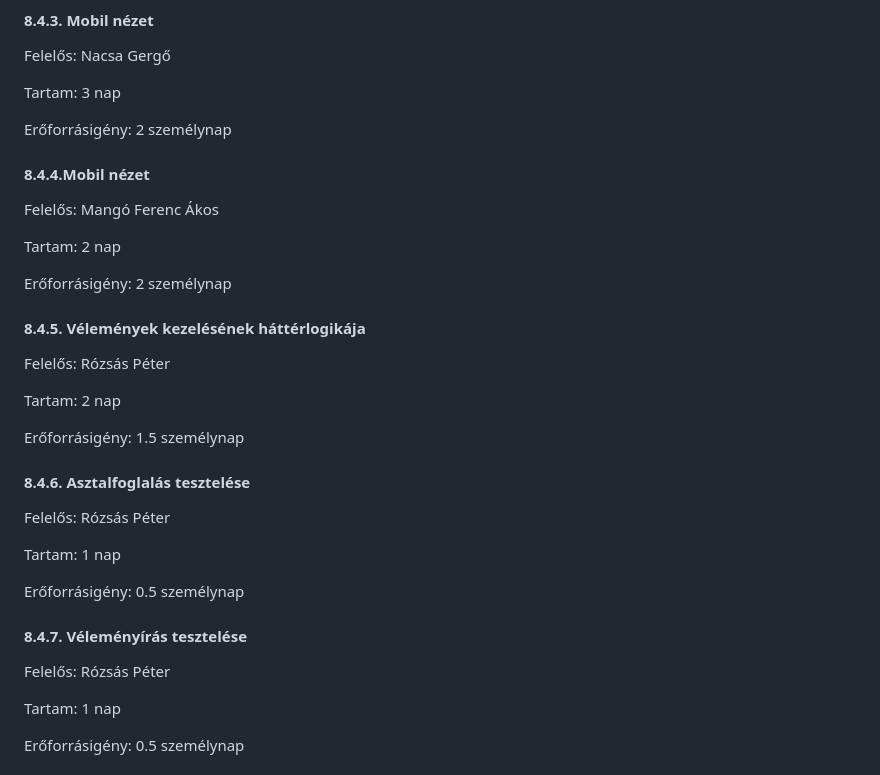
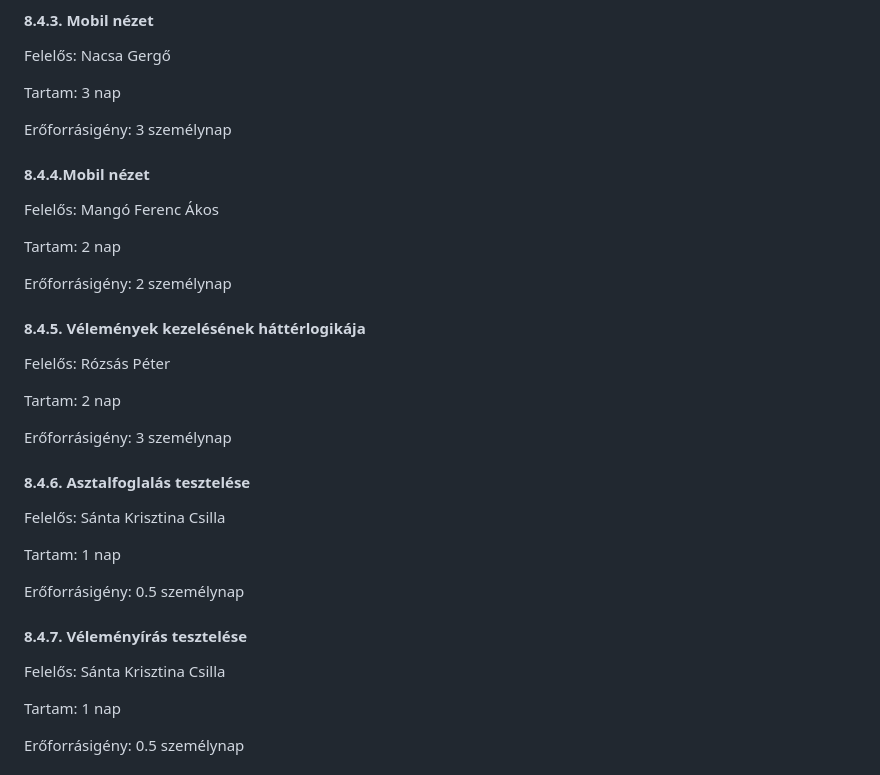
Before and after one commit to nacsagergo1/rendszerfejlesztes, a Markdown page: Projektterv.md, the part around the change printed below. GitHub-like rendering.

```diff
--- a/Projektterv.md
+++ b/Projektterv.md
@@ -480,7 +492,7 @@ Felelős: Nacsa Gergő
 
 Tartam:  3 nap
 
-Erőforrásigény:  2 személynap
+Erőforrásigény:  3 személynap
 
 #### 8.4.4.Mobil nézet
 
@@ -496,11 +508,11 @@ Felelős: Rózsás Péter
 
 Tartam:  2 nap
 
-Erőforrásigény:  1.5 személynap
+Erőforrásigény:  3 személynap
 
 #### 8.4.6. Asztalfoglalás tesztelése
 
-Felelős: Rózsás Péter
+Felelős: Sánta Krisztina Csilla
 
 Tartam:  1 nap
 
@@ -508,7 +520,7 @@ Erőforrásigény:  0.5 személynap
 
 #### 8.4.7. Véleményírás tesztelése
 
-Felelős: Rózsás Péter
+Felelős: Sánta Krisztina Csilla
 
 Tartam:  1 nap
 
```
Also changed, not shown: other parts of Projektterv.md (+31 -19 lines), egyeni jelentesek/M3_jelentes_santak.md (added, +97 -0 lines), Gant_diagram_etel.png, 1 other file.
